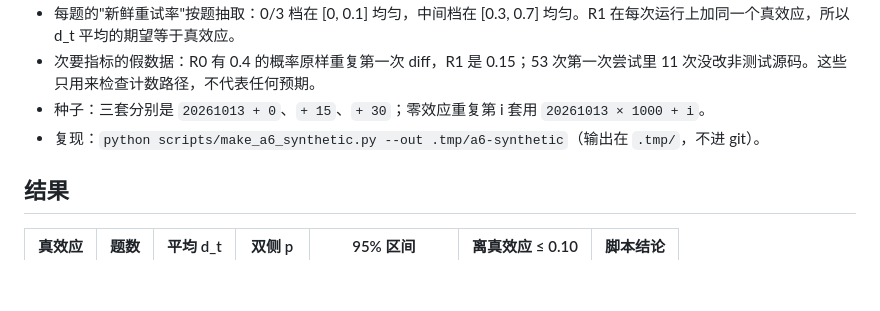
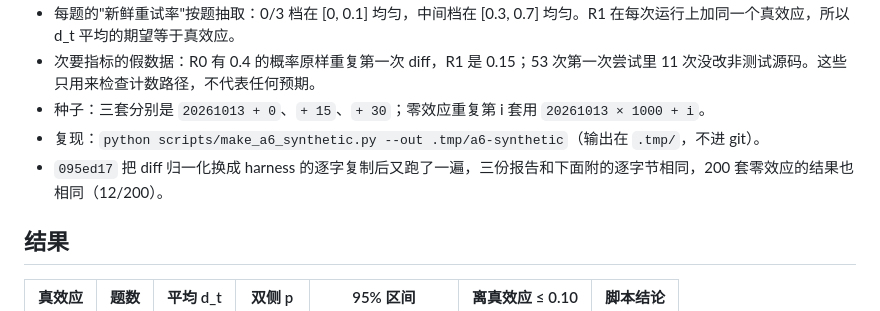
Before and after one commit to RichChen/coding-agent, a Markdown page: docs/sprint/A6-R-SYNTHETIC-REPORT.md, the part around the change. GitHub-like rendering; blank space fills up the shorter version.

Commit message:
note that the synthetic check is unchanged after the diff alignment
Co-authored-by: Cursor <cursoragent@cursor.com>

```diff
--- a/docs/sprint/A6-R-SYNTHETIC-REPORT.md
+++ b/docs/sprint/A6-R-SYNTHETIC-REPORT.md
@@ -11,6 +11,7 @@
 - 次要指标的假数据：R0 有 0.4 的概率原样重复第一次 diff，R1 是 0.15；53 次第一次尝试里 11 次没改非测试源码。这些只用来检查计数路径，不代表任何预期。
 - 种子：三套分别是 `20261013 + 0`、`+ 15`、`+ 30`；零效应重复第 i 套用 `20261013 × 1000 + i`。
 - 复现：`python scripts/make_a6_synthetic.py --out .tmp/a6-synthetic`（输出在 `.tmp/`，不进 git）。
+- `095ed17` 把 diff 归一化换成 harness 的逐字复制后又跑了一遍，三份报告和下面附的逐字节相同，200 套零效应的结果也相同（12/200）。
 
 ## 结果
 
```
